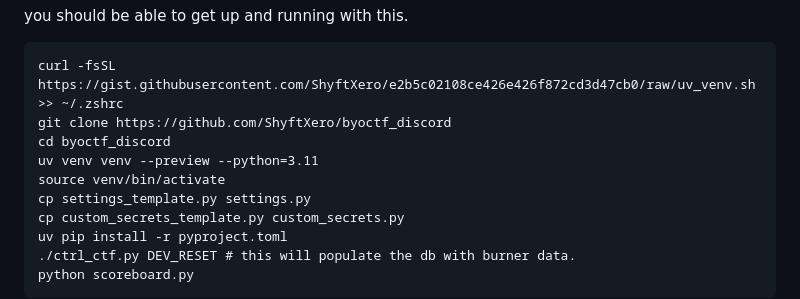
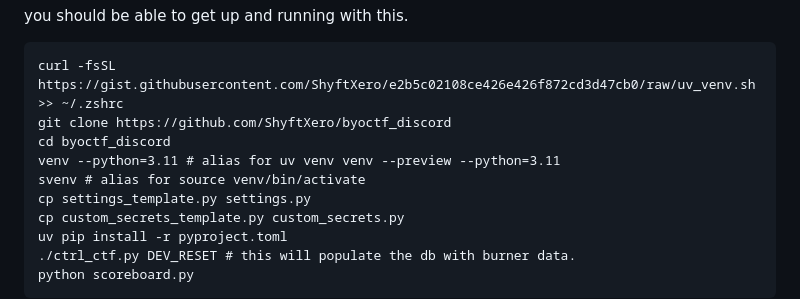
Before and after one commit to ShyftXero/byoctf_discord, a Markdown page: SETUP.md, the part around the change. Rendered like a GitHub page.

```diff
--- a/SETUP.md
+++ b/SETUP.md
@@ -9,8 +9,8 @@ you should be able to get up and running with this.
 curl -fsSL https://gist.githubusercontent.com/ShyftXero/e2b5c02108ce426e426f872cd3d47cb0/raw/uv_venv.sh >> ~/.zshrc
 git clone https://github.com/ShyftXero/byoctf_discord
 cd byoctf_discord
-uv venv venv --preview --python=3.11
-source venv/bin/activate
+venv --python=3.11 # alias for uv venv venv --preview --python=3.11
+svenv # alias for source venv/bin/activate
 cp settings_template.py settings.py
 cp custom_secrets_template.py custom_secrets.py
 uv pip install -r pyproject.toml
```
